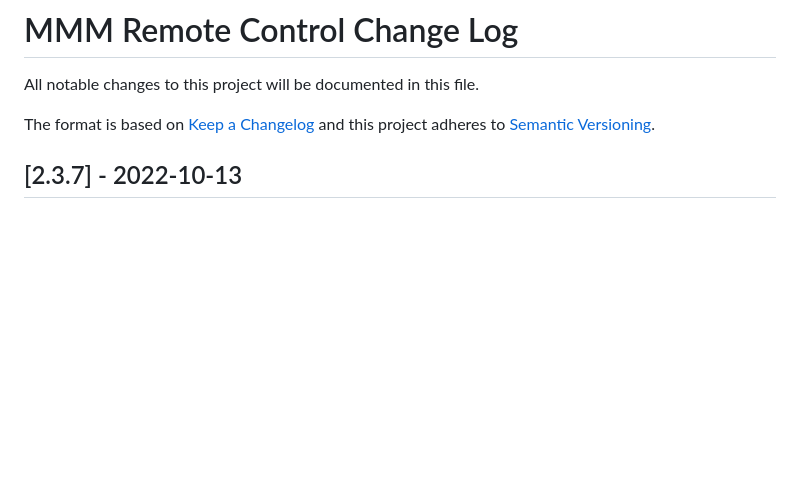
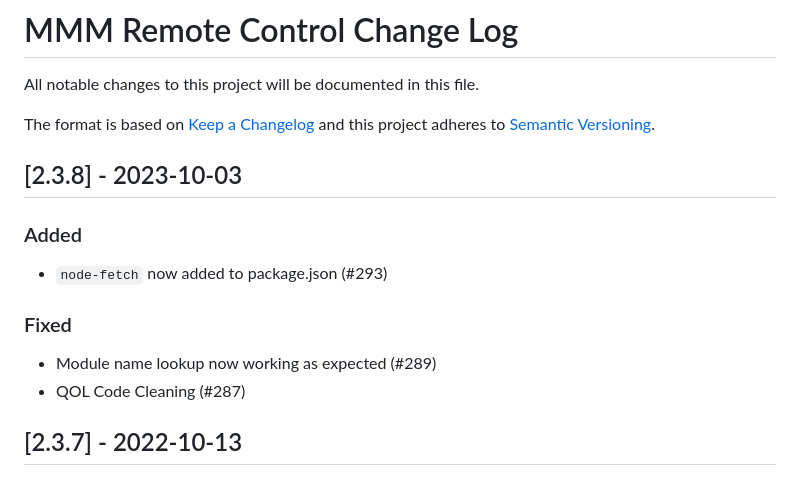
Before and after one commit to Jopyth/MMM-Remote-Control, a Markdown page: CHANGELOG.md, the part around the change. Rendered like a GitHub page; blank space fills up the shorter version.

Commit message:
Release 2.3.8

```diff
--- a/CHANGELOG.md
+++ b/CHANGELOG.md
@@ -4,6 +4,17 @@ All notable changes to this project will be documented in this file.
 
 The format is based on [Keep a Changelog](http://keepachangelog.com/)
 and this project adheres to [Semantic Versioning](http://semver.org/).
+
+## [2.3.8] - 2023-10-03
+
+### Added
+
+- `node-fetch` now added to package.json (#293)
+
+### Fixed
+
+- Module name lookup now working as expected (#289)
+- QOL Code Cleaning (#287)
 
 ## [2.3.7] - 2022-10-13
 
```
